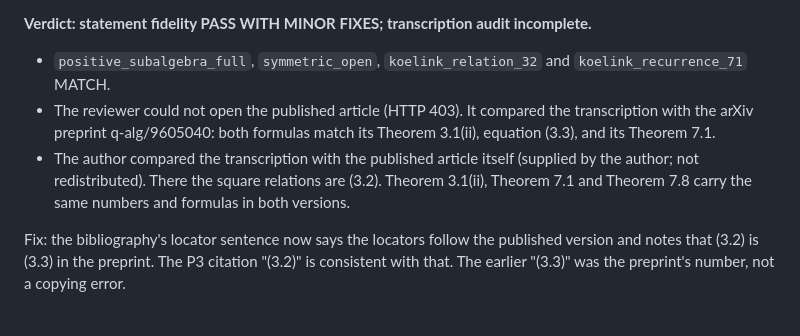
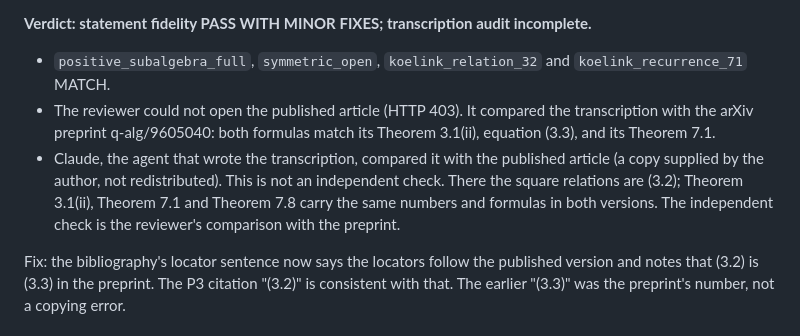
Before and after one commit to skypher/szkraw, a Markdown page: REVIEW.md, the part around the change. GitHub-like rendering.

Commit message:
REVIEW round 25: the published-version comparison was done by Claude (not independent), not by the author
Co-Authored-By: Claude Opus 5.5 <noreply@anthropic.com>

```diff
--- a/REVIEW.md
+++ b/REVIEW.md
@@ -806,7 +806,7 @@ Reviewer: ChatGPT Pro (gpt-6-pro), job `job_a369f73b-0b00-4316-8f41-f43e77962fee
 **Verdict: statement fidelity PASS WITH MINOR FIXES; transcription audit incomplete.**
 - `positive_subalgebra_full`, `symmetric_open`, `koelink_relation_32` and `koelink_recurrence_71` MATCH.
 - The reviewer could not open the published article (HTTP 403). It compared the transcription with the arXiv preprint q-alg/9605040: both formulas match its Theorem 3.1(ii), equation (3.3), and its Theorem 7.1.
-- The author compared the transcription with the published article itself (supplied by the author; not redistributed). There the square relations are (3.2). Theorem 3.1(ii), Theorem 7.1 and Theorem 7.8 carry the same numbers and formulas in both versions.
+- Claude, the agent that wrote the transcription, compared it with the published article (a copy supplied by the author, not redistributed). This is not an independent check. There the square relations are (3.2); Theorem 3.1(ii), Theorem 7.1 and Theorem 7.8 carry the same numbers and formulas in both versions. The independent check is the reviewer's comparison with the preprint.
 
 Fix: the bibliography's locator sentence now says the locators follow the published version and notes that (3.2) is (3.3) in the preprint. The P3 citation "(3.2)" is consistent with that. The earlier "(3.3)" was the preprint's number, not a copying error.
 
```
